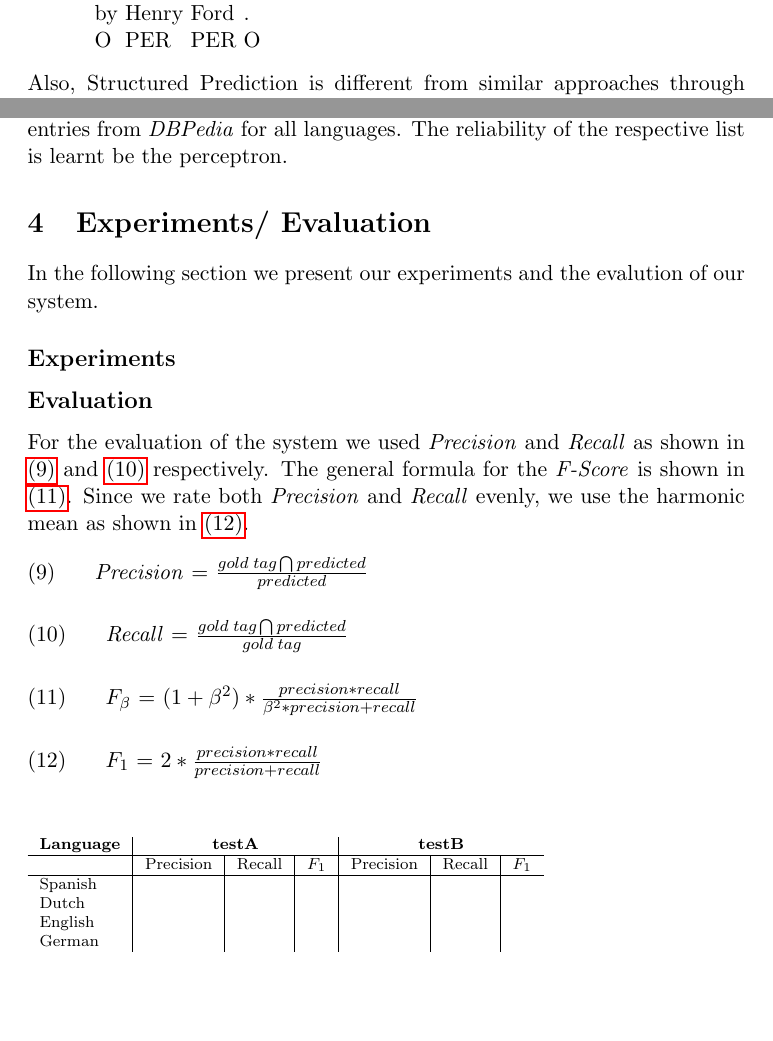
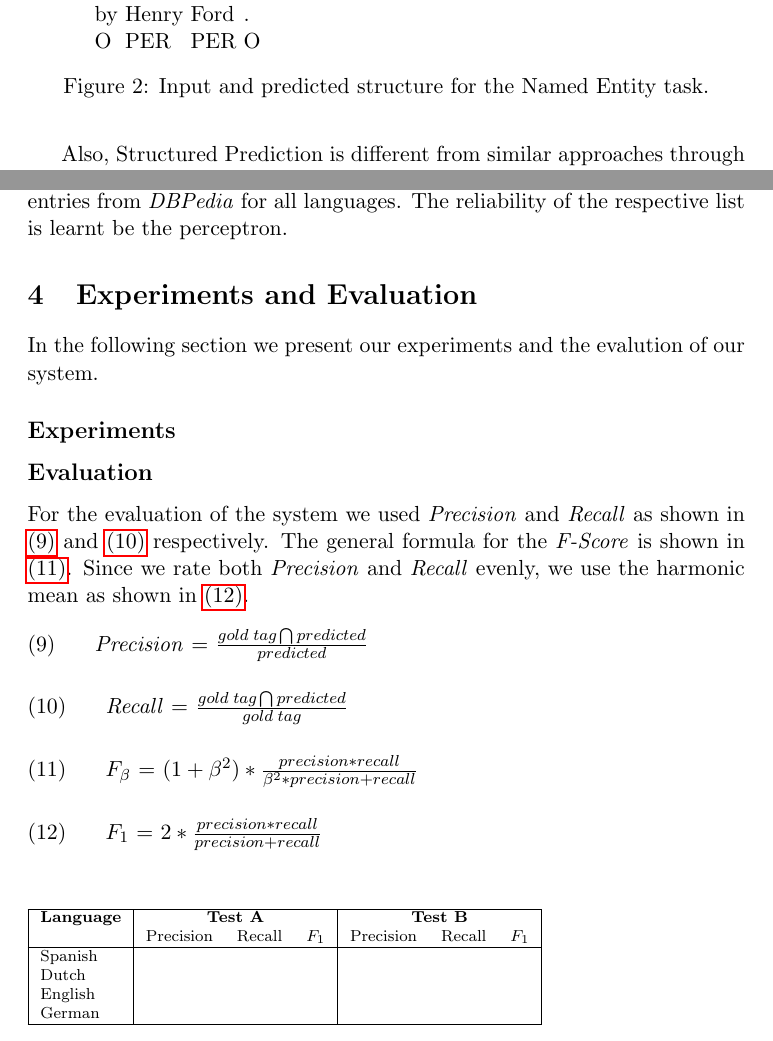
Before and after one commit to Hidayat722/structured-ner, a LaTeX document (doc/report/paper.tex): two parts of pages 5 and 7 of 8, joined at a grey line, cut so that both start at the same text, the shorter picture padded with empty space. Compiled offline with pdfLaTeX; a LaTeX package or settings file that is missing is left out.

Commit message:
Minor paper changes.

```diff
--- a/doc/report/paper.tex
+++ b/doc/report/paper.tex
@@ -221,6 +224,9 @@ For the sentence in \ref{PredEx1a}, it would return the corresponding labels com
 
 \exg. \textbf{x:} The motor company ' Ford ' was founded and incorporated by Henry Ford .\\
       \textbf{y:} O O O O ORG  O  O O O O O PER PER O  \label{PredEx1b} \\
+\caption{Input and predicted structure for the Named Entity task.}
+
+\end{figure*}
 
 Also, Structured Prediction is different from similar approaches through its combination of features and label interactions instead
 of concentrating mainly on label interactions like HMM or a rich set of features like local classifiers.
@@ -304,7 +310,7 @@ In order to create gazetteer lists for the more common named entities, we design
 languages. The reliability of the respective list is learnt be the perceptron.
 
 
-\section{Experiments/ Evaluation}
+\section{Experiments and Evaluation}
 In the following section we present our experiments and the evalution of our system.
 \subsection*{Experiments}
 
@@ -330,14 +336,16 @@ use the harmonic mean as shown in \ref{F1}.
 
 \begin{table}[h!]
 \scriptsize
-\begin{tabular}{l |l| l| l| l| l| l}
+\begin{tabular}{| l | l l l| l l l |}
 
-\bf Language & \multicolumn{3}{c|}{ \bf testA}&\multicolumn{3}{c}{ \bf testB}\\\hline
+\hline
+\bf Language & \multicolumn{3}{c|}{ \bf Test A}&\multicolumn{3}{c|}{ \bf Test B}\\
              & Precision & Recall & $F_1$ & Precision & Recall & $F_1$ \\ \hline
 Spanish &       &          &     &          &               & \\
 Dutch  &         &          &     &          &               &   \\
 English &        &          &     &          &               &       \\
 German &      &          &       &          &             & \\
+\hline
 \end{tabular}
 \caption{NER Structured Prediction Results }
 \label{table:Results}
```
Also changed, not shown: doc/report/paper.tex (7 more changed lines).
